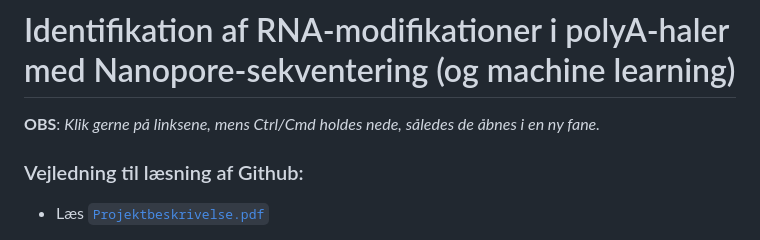
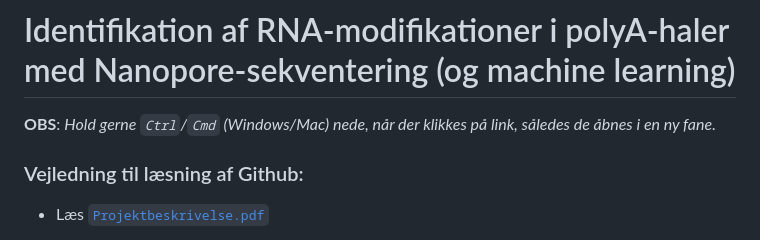
Before and after one commit to Najaandrup/Dataprojekt, a Markdown page: README.md, the part around the change. GitHub-like rendering.

```diff
--- a/README.md
+++ b/README.md
@@ -1,6 +1,6 @@
 # Identifikation af RNA-modifikationer i polyA-haler med Nanopore-sekventering (og machine learning)
 
-**OBS**: *Klik gerne på linksene, mens Ctrl/Cmd holdes nede, således de åbnes i en ny fane.*
+**OBS**: *Hold gerne `Ctrl`/`Cmd` (Windows/Mac) nede, når der klikkes på link, således de åbnes i en ny fane.*
 
 ### Vejledning til læsning af Github:
 - Læs <a href="https://github.com/Najaandrup/Dataprojekt/blob/main/Projektbeskrivelse.pdf"><code>Projektbeskrivelse.pdf</code></a>
```
